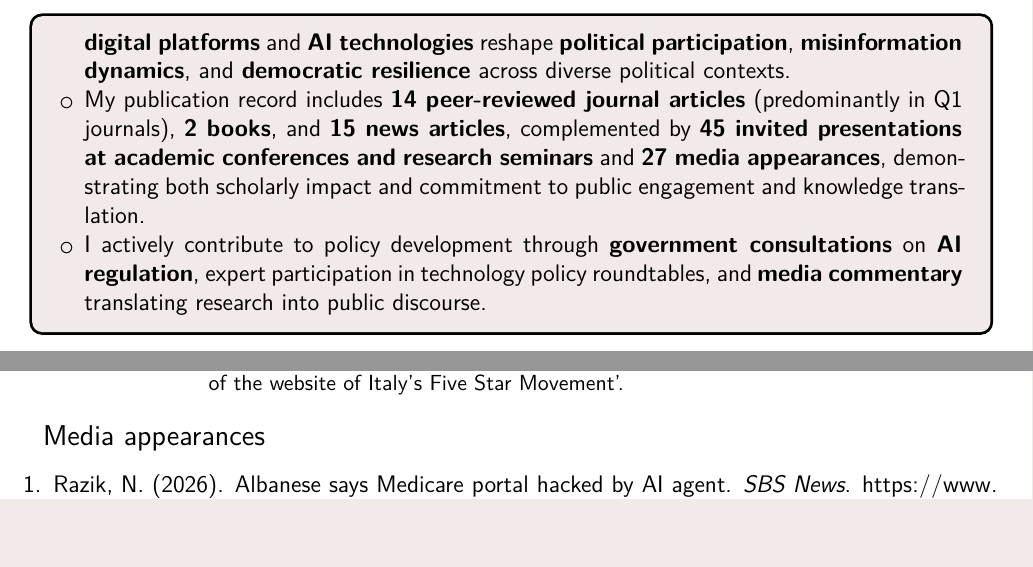
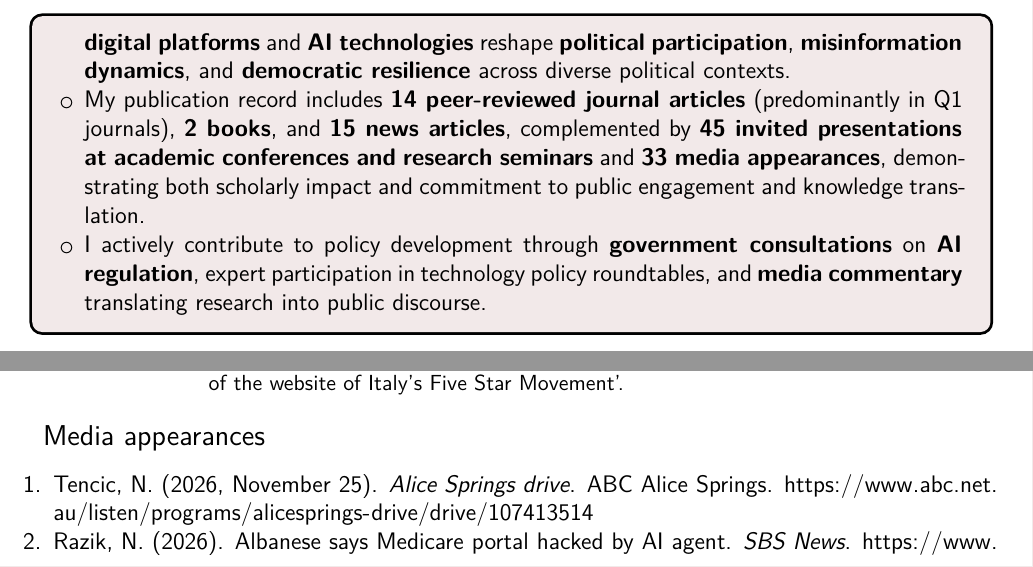
Before and after one commit to fraba/cv, a LaTeX CV (francesco_bailo_cv.tex, which reads francesco_bailo_cv.bib): two parts of pages 4 and 12 of 19, joined at a grey line, cut so that both start at the same text, the shorter picture padded with empty space. Compiled offline with XeLaTeX.

Commit message:
Media: ABC Alice Springs Drive (25 Nov 2026); media count 33
Co-Authored-By: Claude Opus 5.5 <noreply@anthropic.com>

```diff
--- a/francesco_bailo_cv.bib
+++ b/francesco_bailo_cv.bib
@@ -1165,0 +1172,2 @@ Conference slides: https://fraba.github.io/presentation/2024-ICA}
+  url = {https://www.abc.net.au/listen/programs/alicesprings-drive/drive/107413514}
+}
--- a/francesco_bailo_cv.tex
+++ b/francesco_bailo_cv.tex
@@ -169,7 +169,7 @@ I have \textbf{five years of applied research and program management experience
 
 \item My research integrates \textbf{computational methods} (\textbf{network analysis}, \textbf{natural language processing}, \textbf{spatial analysis}) with traditional social science approaches to examine how \textbf{digital platforms} and \textbf{AI technologies} reshape \textbf{political participation}, \textbf{misinformation dynamics}, and \textbf{democratic resilience} across diverse political contexts.
 
-\item My publication record includes \textbf{14 peer-reviewed journal articles} (predominantly in Q1 journals), \textbf{2 books}, and \textbf{15 news articles}, complemented by \textbf{45 invited presentations at academic conferences and research seminars} and \textbf{27 media appearances}, demonstrating both scholarly impact and commitment to public engagement and knowledge translation.
+\item My publication record includes \textbf{14 peer-reviewed journal articles} (predominantly in Q1 journals), \textbf{2 books}, and \textbf{15 news articles}, complemented by \textbf{45 invited presentations at academic conferences and research seminars} and \textbf{33 media appearances}, demonstrating both scholarly impact and commitment to public engagement and knowledge translation.
 
 \item I actively contribute to policy development through \textbf{government consultations} on \textbf{AI regulation}, expert participation in technology policy roundtables, and \textbf{media commentary} translating research into public discourse.
 
@@ -1030,6 +1030,8 @@ Electoral Success of the Five Star Movement (2005-2018)'.}
 
 \begin{enumerate}
 
+\item \fullcite{tencicAliceSpringsDrive2026}
+
 \item \fullcite{razikAlbaneseSaysMedicare2026}
 
 \item \fullcite{oregliaFineDelMondo2026}
```
Also changed, not shown: francesco_bailo_cv.pdf, francesco_bailo_cv.bib (6 more changed lines).
